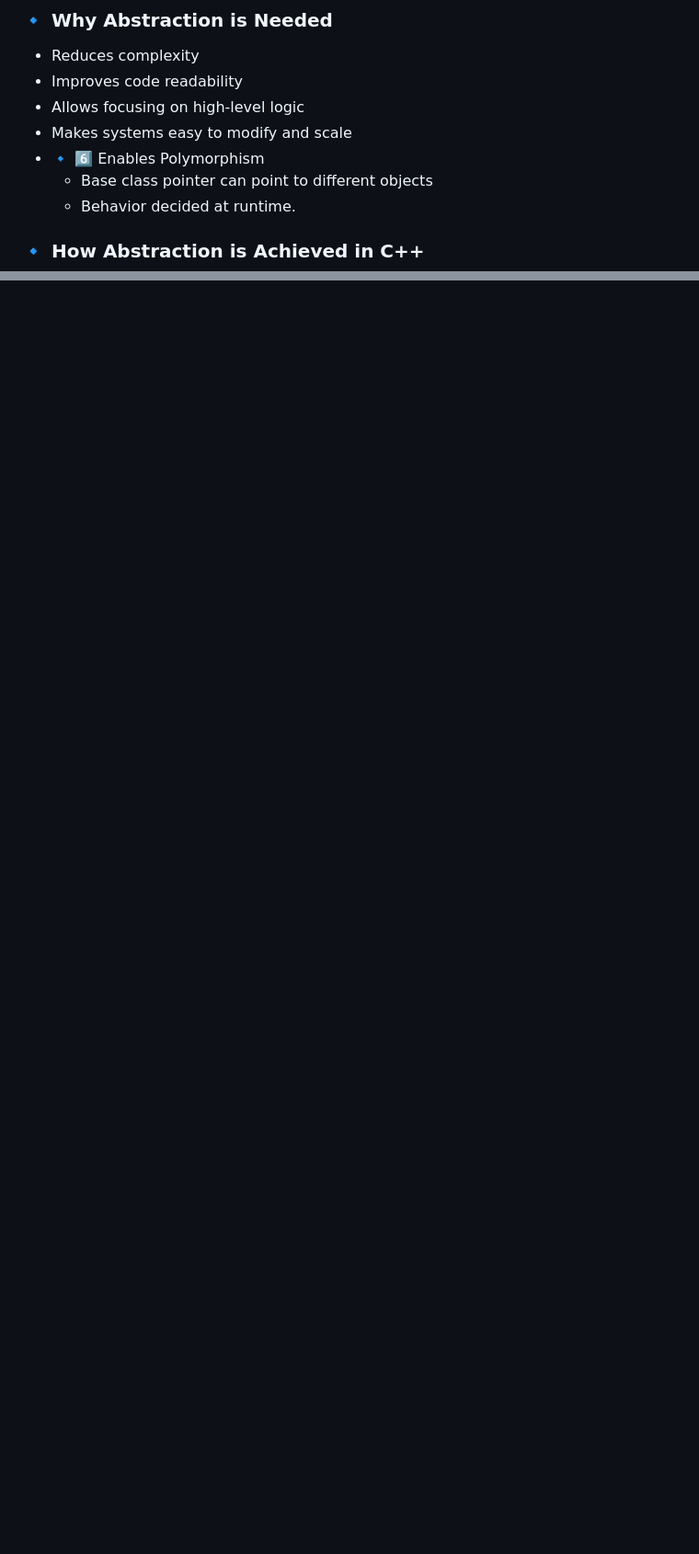
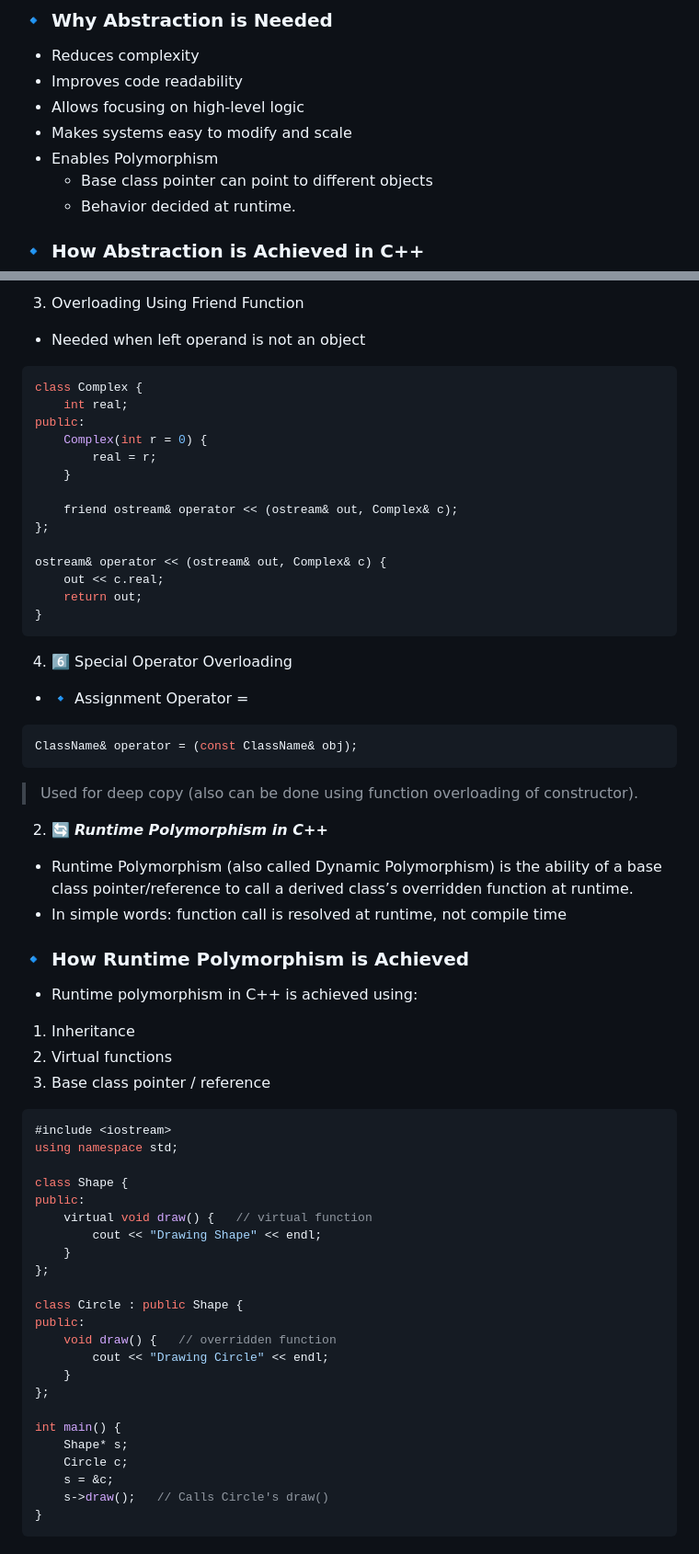
Before and after one commit to Akasho09/cap, a Markdown page: OOPS/oops1.md, 2 parts joined by grey strips. Shown at 92% size. Drawn GitHub-style; blank space fills up the shorter version.

````diff
--- a/OOPS/oops1.md
+++ b/OOPS/oops1.md
@@ -36,7 +155,7 @@
 - Improves code readability
 - Allows focusing on high-level logic
 - Makes systems easy to modify and scale
-- 🔹 6️⃣ Enables Polymorphism
+- Enables Polymorphism
     - Base class pointer can point to different objects
     - Behavior decided at runtime.
 
@@ -193,0 +392,59 @@ Operator overloading means giving a new meaning to an operator (like +, -, *, []
+3. Overloading Using Friend Function
+- Needed when left operand is not an object
+```cpp
+class Complex {
+    int real;
+public:
+    Complex(int r = 0) {
+        real = r;
+    }
+
+    friend ostream& operator << (ostream& out, Complex& c);
+};
+
+ostream& operator << (ostream& out, Complex& c) {
+    out << c.real;
+    return out;
+}
+```
+4. 6️⃣ Special Operator Overloading
+- 🔹 Assignment Operator =
+```cpp
+ClassName& operator = (const ClassName& obj);
+```
+> Used for deep copy (also can be done using function overloading of constructor).
+
+2. 🔄 ***Runtime Polymorphism in C++***
+- Runtime Polymorphism (also called Dynamic Polymorphism) is the ability of a base class pointer/reference to call a derived class’s overridden function at runtime.
+- In simple words: function call is resolved at runtime, not compile time
+
+### 🔹 How Runtime Polymorphism is Achieved
+- Runtime polymorphism in C++ is achieved using:
+1. Inheritance
+2. Virtual functions
+3. Base class pointer / reference
+```cpp
+#include <iostream>
+using namespace std;
+
+class Shape {
+public:
+    virtual void draw() {   // virtual function
+        cout << "Drawing Shape" << endl;
+    }
+};
+
+class Circle : public Shape {
+public:
+    void draw() {   // overridden function
+        cout << "Drawing Circle" << endl;
+    }
+};
+
+int main() {
+    Shape* s;
+    Circle c;
+    s = &c;
+    s->draw();   // Calls Circle's draw()
+}
+```
````
Also changed, not shown: other parts of OOPS/oops1.md (+200 -2 lines), OOPS/extrasOOPS.md (added, +324 -0 lines), OOPS/image-1.png (added), 2 other files.
